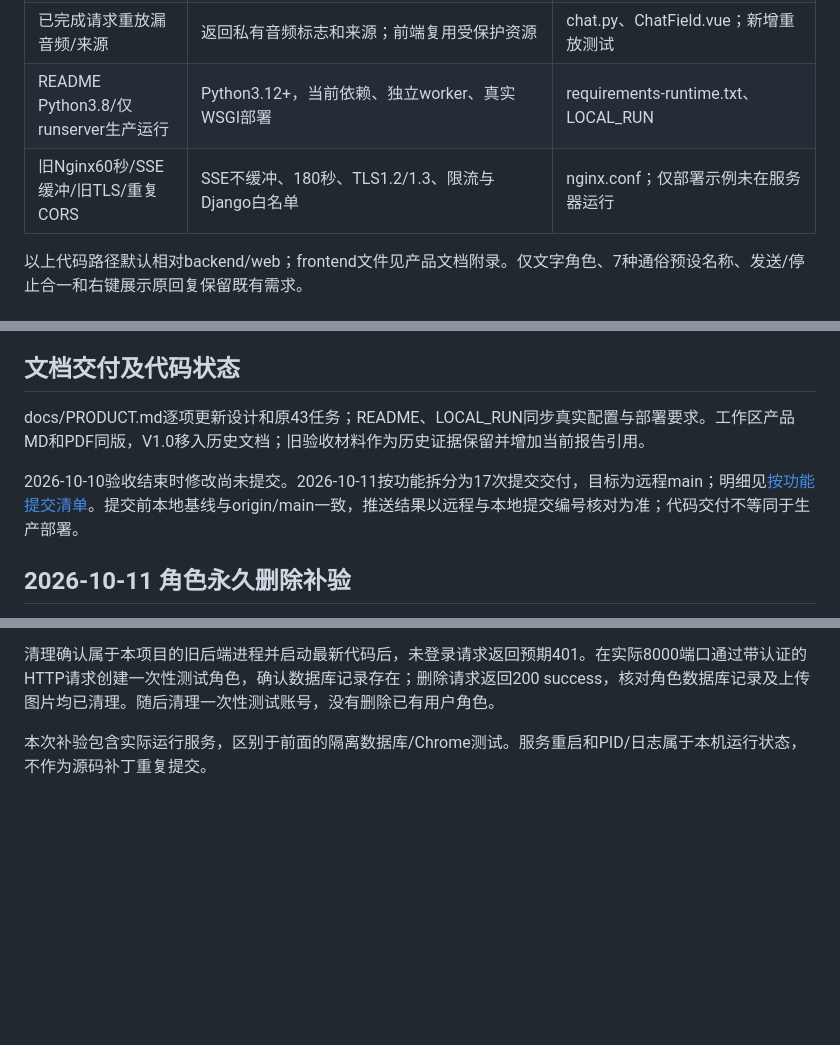
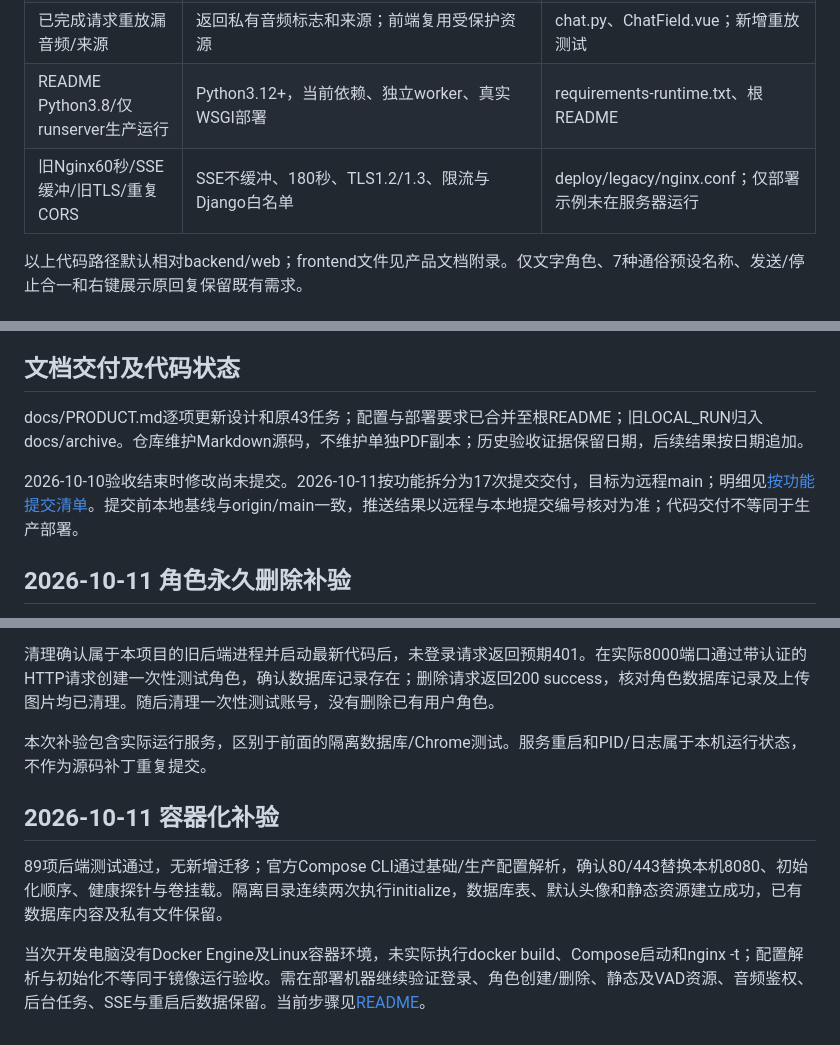
Before and after one commit to xiaoxiang-le/AI-friends, a Markdown page: docs/ACCEPTANCE.md, 3 parts joined by grey strips. GitHub-like rendering; blank space fills up the shorter version.

```diff
--- a/docs/ACCEPTANCE.md
+++ b/docs/ACCEPTANCE.md
@@ -29,8 +29,8 @@
 | 资料数据库失败可能部分保存 | 用户名和简介在同一事务内提交，故障不覆盖旧资料 | user/profile/update.py；新增回滚测试 |
 | 历史游标异常返回笼统错误 | 参数校验，默认加载最新历史，非法游标400 | get_history.py；新增参数测试 |
 | 已完成请求重放漏音频/来源 | 返回私有音频标志和来源；前端复用受保护资源 | chat.py、ChatField.vue；新增重放测试 |
-| README Python3.8/仅runserver生产运行 | Python3.12+，当前依赖、独立worker、真实WSGI部署 | requirements-runtime.txt、LOCAL_RUN |
-| 旧Nginx60秒/SSE缓冲/旧TLS/重复CORS | SSE不缓冲、180秒、TLS1.2/1.3、限流与Django白名单 | nginx.conf；仅部署示例未在服务器运行 |
+| README Python3.8/仅runserver生产运行 | Python3.12+，当前依赖、独立worker、真实WSGI部署 | requirements-runtime.txt、根README |
+| 旧Nginx60秒/SSE缓冲/旧TLS/重复CORS | SSE不缓冲、180秒、TLS1.2/1.3、限流与Django白名单 | deploy/legacy/nginx.conf；仅部署示例未在服务器运行 |
 
 以上代码路径默认相对backend/web；frontend文件见产品文档附录。仅文字角色、7种通俗预设名称、发送/停止合一和右键展示原回复保留既有需求。
 
@@ -82,5 +82,5 @@
 
 ## 文档交付及代码状态
 
-docs/PRODUCT.md逐项更新设计和原43任务；README、LOCAL_RUN同步真实配置与部署要求。工作区产品MD和PDF同版，V1.0移入历史文档；旧验收材料作为历史证据保留并增加当前报告引用。
+docs/PRODUCT.md逐项更新设计和原43任务；配置与部署要求已合并至根README；旧LOCAL_RUN归入docs/archive。仓库维护Markdown源码，不维护单独PDF副本；历史验收证据保留日期，后续结果按日期追加。
 
@@ -105,3 +105,10 @@ docs/PRODUCT.md逐项更新设计和原43任务；README、LOCAL_RUN同步真实
 清理确认属于本项目的旧后端进程并启动最新代码后，未登录请求返回预期401。在实际8000端口通过带认证的HTTP请求创建一次性测试角色，确认数据库记录存在；删除请求返回200 success，核对角色数据库记录及上传图片均已清理。随后清理一次性测试账号，没有删除已有用户角色。
 
 本次补验包含实际运行服务，区别于前面的隔离数据库/Chrome测试。服务重启和PID/日志属于本机运行状态，不作为源码补丁重复提交。
+
+
+## 2026-10-11 容器化补验
+
+89项后端测试通过，无新增迁移；官方Compose CLI通过基础/生产配置解析，确认80/443替换本机8080、初始化顺序、健康探针与卷挂载。隔离目录连续两次执行initialize，数据库表、默认头像和静态资源建立成功，已有数据库内容及私有文件保留。
+
+当次开发电脑没有Docker Engine及Linux容器环境，未实际执行docker build、Compose启动和nginx -t；配置解析与初始化不等同于镜像运行验收。需在部署机器继续验证登录、角色创建/删除、静态及VAD资源、音频鉴权、后台任务、SSE与重启后数据保留。当前步骤见[README](../README.md#docker运行)。
```
Also changed, not shown: other parts of docs/ACCEPTANCE.md (+1 -1 lines), docs/PRODUCT.md (+9 -4 lines).
